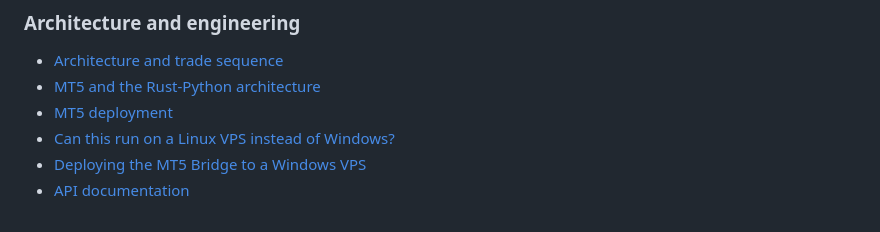
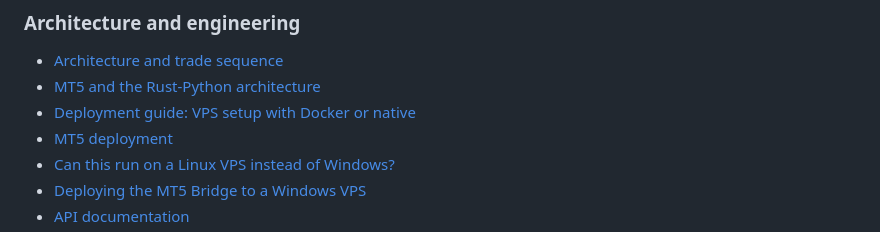
Before and after one commit to kukuhtw/aifrx, a Markdown page: README.md, the part around the change. GitHub-like rendering.

```diff
--- a/README.md
+++ b/README.md
@@ -354,6 +354,7 @@ Current tests cover credential encryption, safe demo risk input, live-account re
 
 - [Architecture and trade sequence](docs/architecture.md)
 - [MT5 and the Rust-Python architecture](docs/mt5-and-dual-tech-stack.md)
+- [Deployment guide: VPS setup with Docker or native](docs/deployment-guide.md)
 - [MT5 deployment](docs/mt5-deployment.md)
 - [Can this run on a Linux VPS instead of Windows?](docs/linux-vps-deployment.md)
 - [Deploying the MT5 Bridge to a Windows VPS](docs/windows-vps-deployment.md)
```
Also changed, not shown: docs/deployment-guide.md (added, +504 -0 lines).
